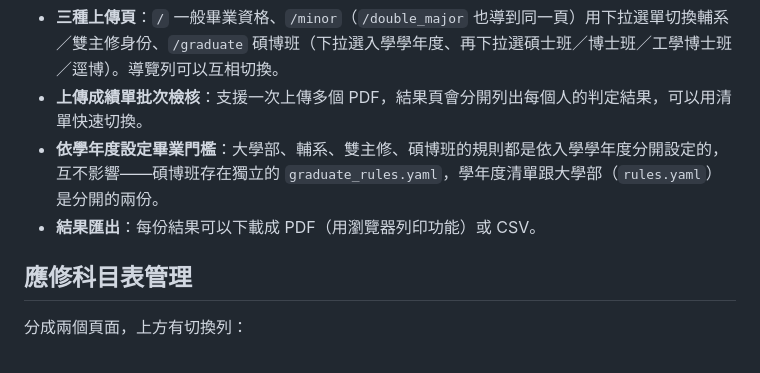
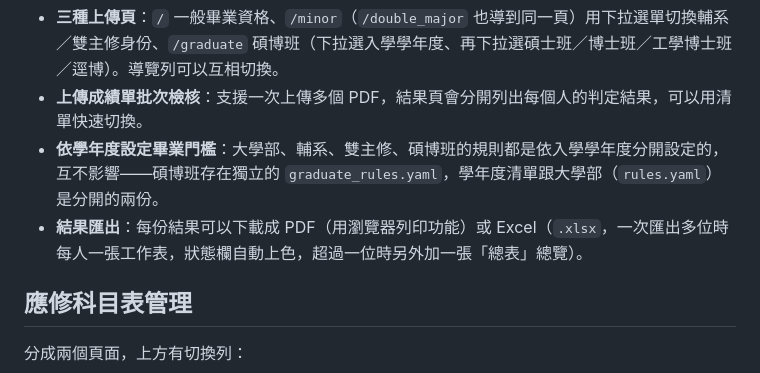
Before and after one commit to Ulohg-ops/graduation-check, a Markdown page: Readme.md, the part around the change. Drawn GitHub-style.

Commit message:
Fix Readme still describing result export as CSV
Result export moved to real per-student .xlsx sheets (with a summary
sheet for multi-student exports) a few commits back; the Readme's
feature list line was never updated to match.

Co-Authored-By: Claude Sonnet 5 <noreply@anthropic.com>

```diff
--- a/Readme.md
+++ b/Readme.md
@@ -20,7 +20,7 @@ python -m uvicorn main:app --host 127.0.0.1 --port 8000
 - **三種上傳頁**：`/` 一般畢業資格、`/minor`（`/double_major` 也導到同一頁）用下拉選單切換輔系／雙主修身份、`/graduate` 碩博班（下拉選入學學年度、再下拉選碩士班／博士班／工學博士班／逕博）。導覽列可以互相切換。
 - **上傳成績單批次檢核**：支援一次上傳多個 PDF，結果頁會分開列出每個人的判定結果，可以用清單快速切換。
 - **依學年度設定畢業門檻**：大學部、輔系、雙主修、碩博班的規則都是依入學學年度分開設定的，互不影響——碩博班存在獨立的 `graduate_rules.yaml`，學年度清單跟大學部（`rules.yaml`）是分開的兩份。
-- **結果匯出**：每份結果可以下載成 PDF（用瀏覽器列印功能）或 CSV。
+- **結果匯出**：每份結果可以下載成 PDF（用瀏覽器列印功能）或 Excel（`.xlsx`，一次匯出多位時每人一張工作表，狀態欄自動上色，超過一位時另外加一張「總表」總覽）。
 
 ## 應修科目表管理
 
```
